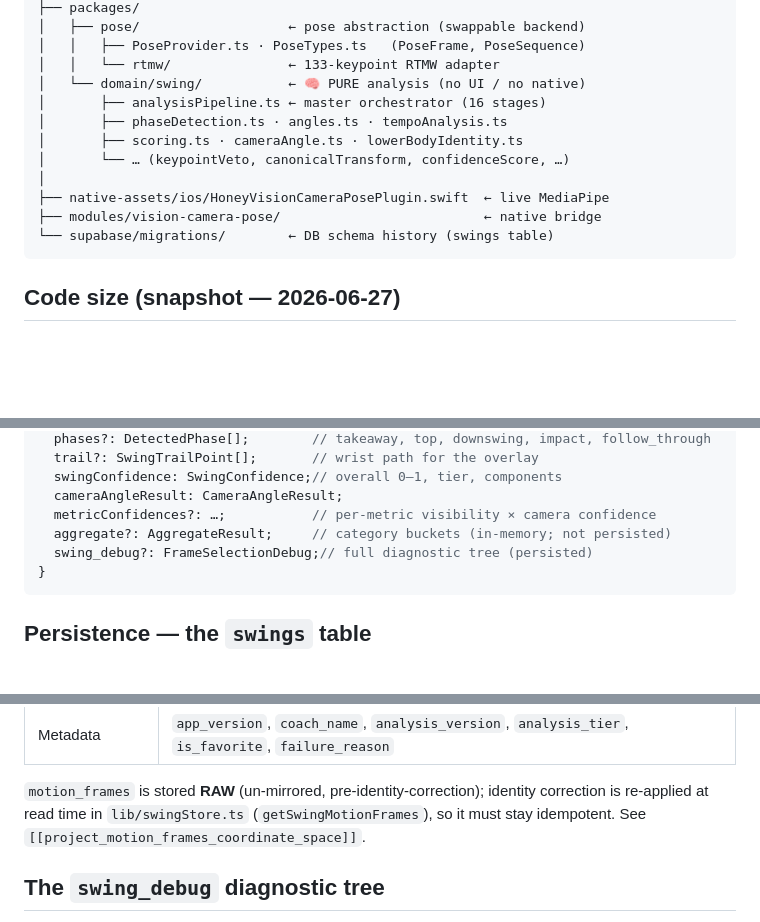
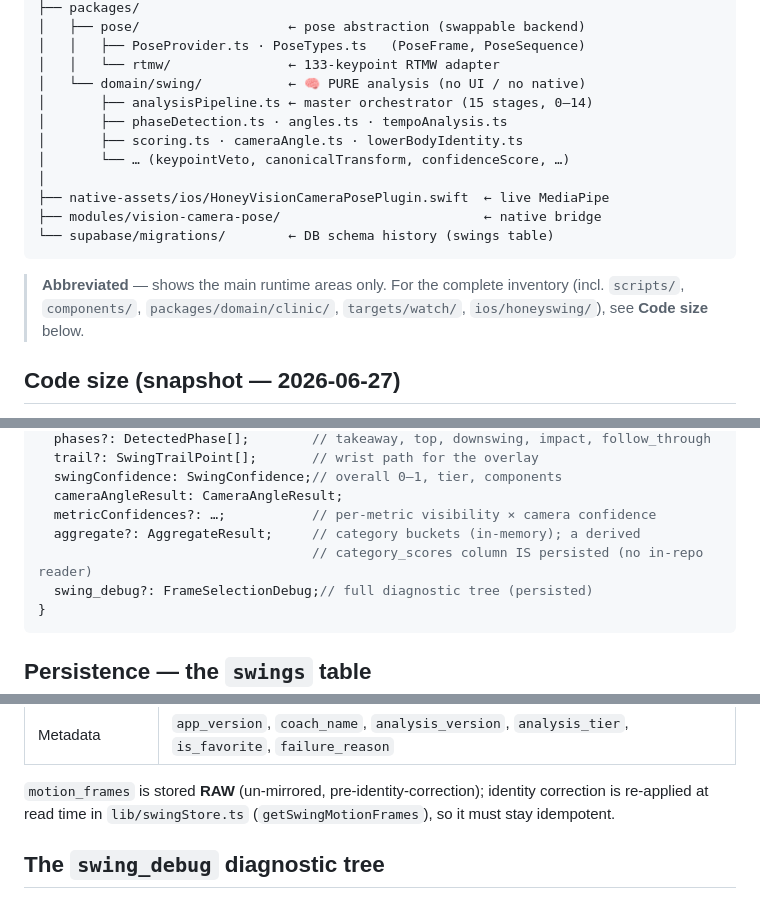
Before and after one commit to hellobirdieiq-cloud/honeyswing-v2, a Markdown page: docs/architecture/ARCHITECTURE_MAP.md, 3 parts joined by grey strips. Drawn GitHub-style; blank space fills up the shorter version.

````diff
--- a/docs/architecture/ARCHITECTURE_MAP.md
+++ b/docs/architecture/ARCHITECTURE_MAP.md
@@ -58,7 +58,7 @@ honeyswing-v2/
 │   │   ├── PoseProvider.ts · PoseTypes.ts   (PoseFrame, PoseSequence)
 │   │   └── rtmw/               ← 133-keypoint RTMW adapter
 │   └── domain/swing/           ← 🧠 PURE analysis (no UI / no native)
-│       ├── analysisPipeline.ts ← master orchestrator (16 stages)
+│       ├── analysisPipeline.ts ← master orchestrator (15 stages, 0–14)
 │       ├── phaseDetection.ts · angles.ts · tempoAnalysis.ts
 │       ├── scoring.ts · cameraAngle.ts · lowerBodyIdentity.ts
 │       └── … (keypointVeto, canonicalTransform, confidenceScore, …)
@@ -67,6 +67,10 @@ honeyswing-v2/
 ├── modules/vision-camera-pose/                          ← native bridge
 └── supabase/migrations/        ← DB schema history (swings table)
 ```
+
+> **Abbreviated** — shows the main runtime areas only. For the complete
+> inventory (incl. `scripts/`, `components/`, `packages/domain/clinic/`,
+> `targets/watch/`, `ios/honeyswing/`), see **Code size** below.
 
 ## Code size (snapshot — 2026-06-27)
 
@@ -355,7 +369,8 @@ The pipeline's output (`AnalysisResult`, `analysisPipeline.ts:100`):
   swingConfidence: SwingConfidence;// overall 0–1, tier, components
   cameraAngleResult: CameraAngleResult;
   metricConfidences?: …;           // per-metric visibility × camera confidence
-  aggregate?: AggregateResult;     // category buckets (in-memory; not persisted)
+  aggregate?: AggregateResult;     // category buckets (in-memory); a derived
+                                   // category_scores column IS persisted (no in-repo reader)
   swing_debug?: FrameSelectionDebug;// full diagnostic tree (persisted)
 }
 ```
@@ -383,7 +398,6 @@ Columns, grouped (`lib/database.types.ts:215`):
 `motion_frames` is stored **RAW** (un-mirrored, pre-identity-correction);
 identity correction is re-applied at read time in
 `lib/swingStore.ts` (`getSwingMotionFrames`), so it must stay idempotent.
-See `[[project_motion_frames_coordinate_space]]`.
 
 ## The `swing_debug` diagnostic tree
 
````
Also changed, not shown: other parts of docs/architecture/ARCHITECTURE_MAP.md (+18 -7 lines).
